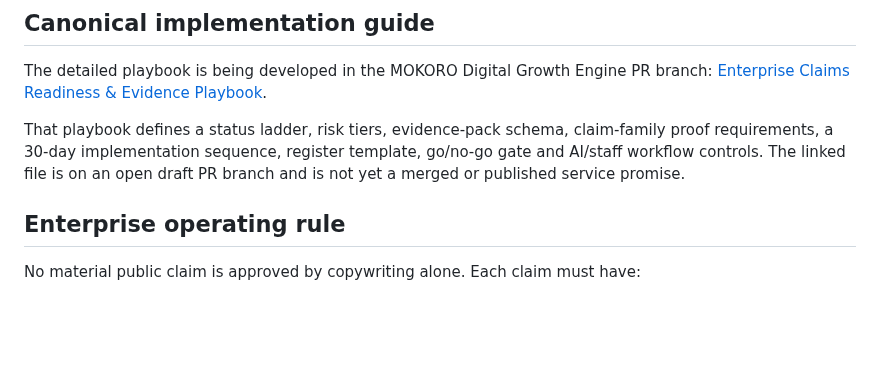
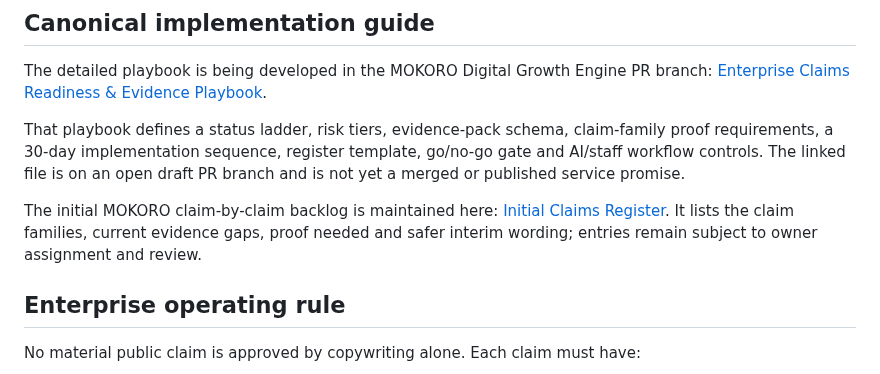
Before and after one commit to faroukpandor/faroukpandor.github.io, a Markdown page: docs/ENTERPRISE-CLAIMS-READINESS-INITIATIVE.md, the part around the change. Rendered like a GitHub page; blank space fills up the shorter version.

Commit message:
docs: link claims register and evidence playbook

```diff
--- a/docs/ENTERPRISE-CLAIMS-READINESS-INITIATIVE.md
+++ b/docs/ENTERPRISE-CLAIMS-READINESS-INITIATIVE.md
@@ -9,6 +9,8 @@ The detailed playbook is being developed in the MOKORO Digital Growth Engine PR
 [Enterprise Claims Readiness & Evidence Playbook](https://github.com/faroukpandor/MOKORO---Digital-Growth-Engine/blob/research/botswana-licensed-hawker-value-pilot-2026-10-18/docs/ENTERPRISE-CLAIMS-READINESS-PLAYBOOK.md).
 
 That playbook defines a status ladder, risk tiers, evidence-pack schema, claim-family proof requirements, a 30-day implementation sequence, register template, go/no-go gate and AI/staff workflow controls. The linked file is on an open draft PR branch and is not yet a merged or published service promise.
+
+The initial MOKORO claim-by-claim backlog is maintained here: [Initial Claims Register](https://github.com/faroukpandor/MOKORO---Digital-Growth-Engine/blob/research/botswana-licensed-hawker-value-pilot-2026-10-18/docs/INITIAL-CLAIMS-REGISTER.md). It lists the claim families, current evidence gaps, proof needed and safer interim wording; entries remain subject to owner assignment and review.
 
 ## Enterprise operating rule
 
```
